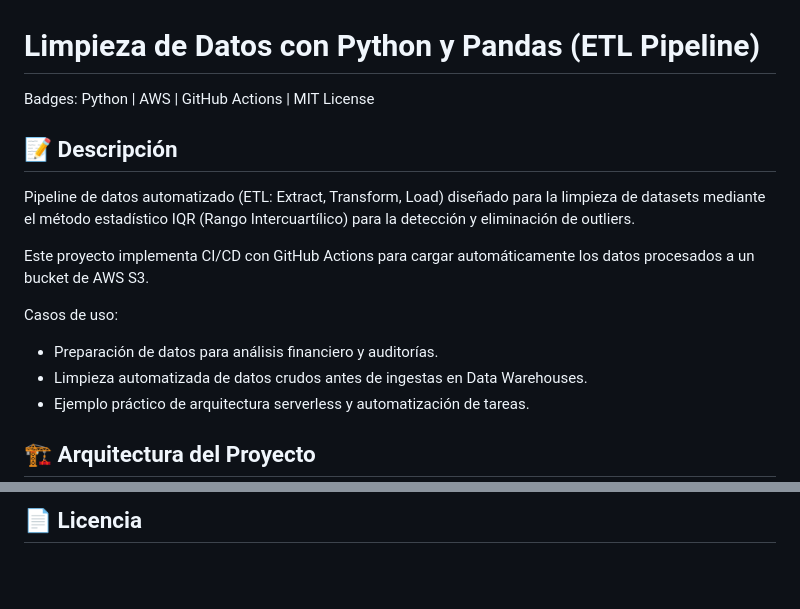
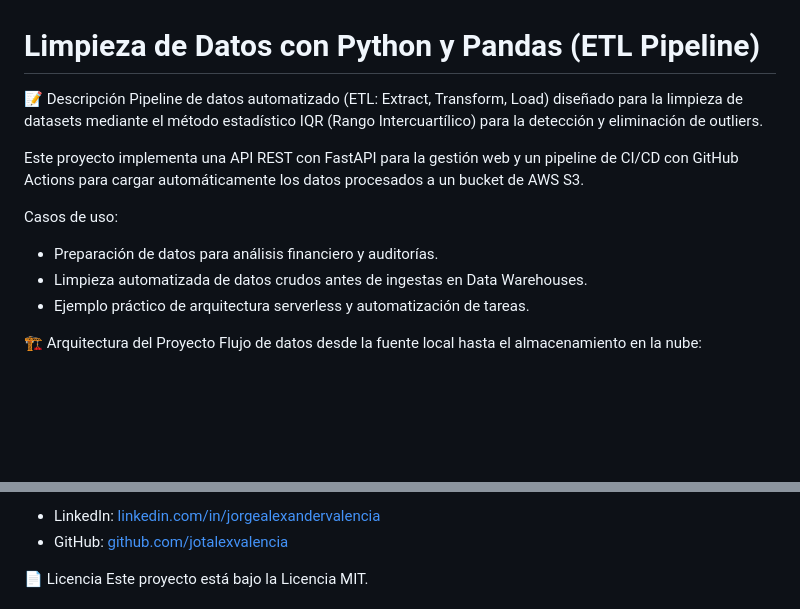
Before and after one commit to jotalexvalencia/limpieza-datos-python-pandas, a Markdown page: README.md, 2 parts joined by grey strips. Drawn GitHub-style; blank space fills up the shorter version.

````diff
--- a/README.md
+++ b/README.md
@@ -1,18 +1,16 @@
 # Limpieza de Datos con Python y Pandas (ETL Pipeline)
 
-Badges: Python | AWS | GitHub Actions | MIT License
-
-## 📝 Descripción
+📝 Descripción
 Pipeline de datos automatizado (ETL: Extract, Transform, Load) diseñado para la limpieza de datasets mediante el método estadístico IQR (Rango Intercuartílico) para la detección y eliminación de outliers.
 
-Este proyecto implementa CI/CD con GitHub Actions para cargar automáticamente los datos procesados a un bucket de AWS S3.
+Este proyecto implementa una API REST con FastAPI para la gestión web y un pipeline de CI/CD con GitHub Actions para cargar automáticamente los datos procesados a un bucket de AWS S3.
 
 Casos de uso:
 - Preparación de datos para análisis financiero y auditorías.
 - Limpieza automatizada de datos crudos antes de ingestas en Data Warehouses.
 - Ejemplo práctico de arquitectura serverless y automatización de tareas.
 
-## 🏗️ Arquitectura del Proyecto
+🏗️ Arquitectura del Proyecto
 Flujo de datos desde la fuente local hasta el almacenamiento en la nube:
 
 ```mermaid
@@ -114,3 +114,6 @@ LinkedIn | GitHub
 
-## 📄 Licencia
+- LinkedIn: [linkedin.com/in/jorgealexandervalencia](https://www.linkedin.com/in/jorgealexandervalencia/)
+- GitHub: [github.com/jotalexvalencia](https://github.com/jotalexvalencia)
+
+📄 Licencia
 Este proyecto está bajo la Licencia MIT.
````
Also changed, not shown: other parts of README.md (+41 -39 lines).
